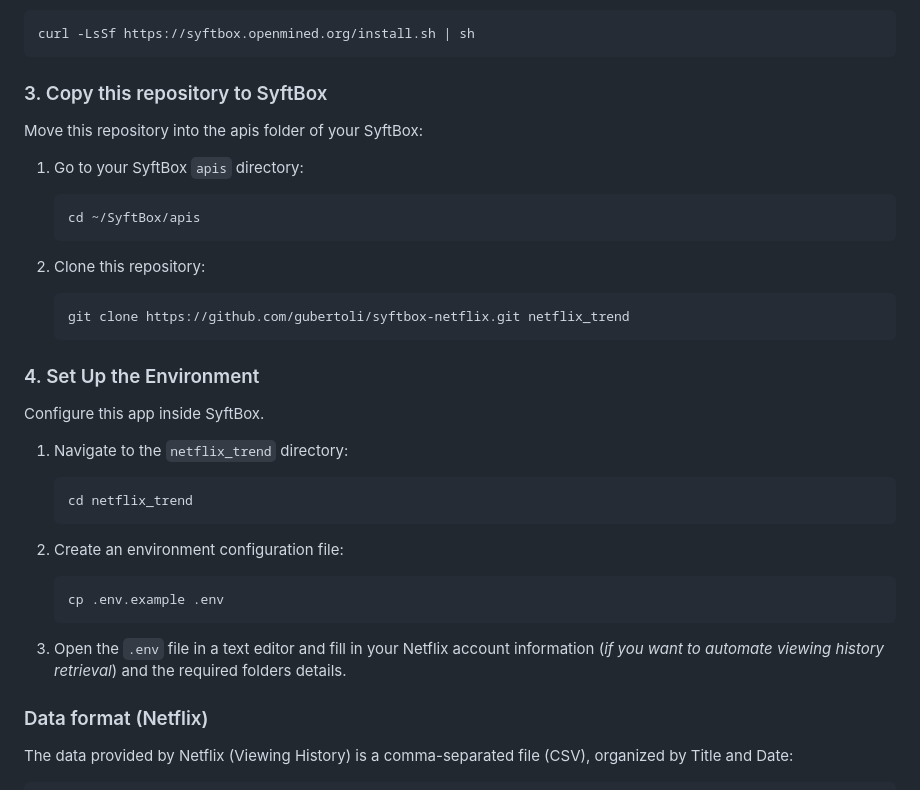
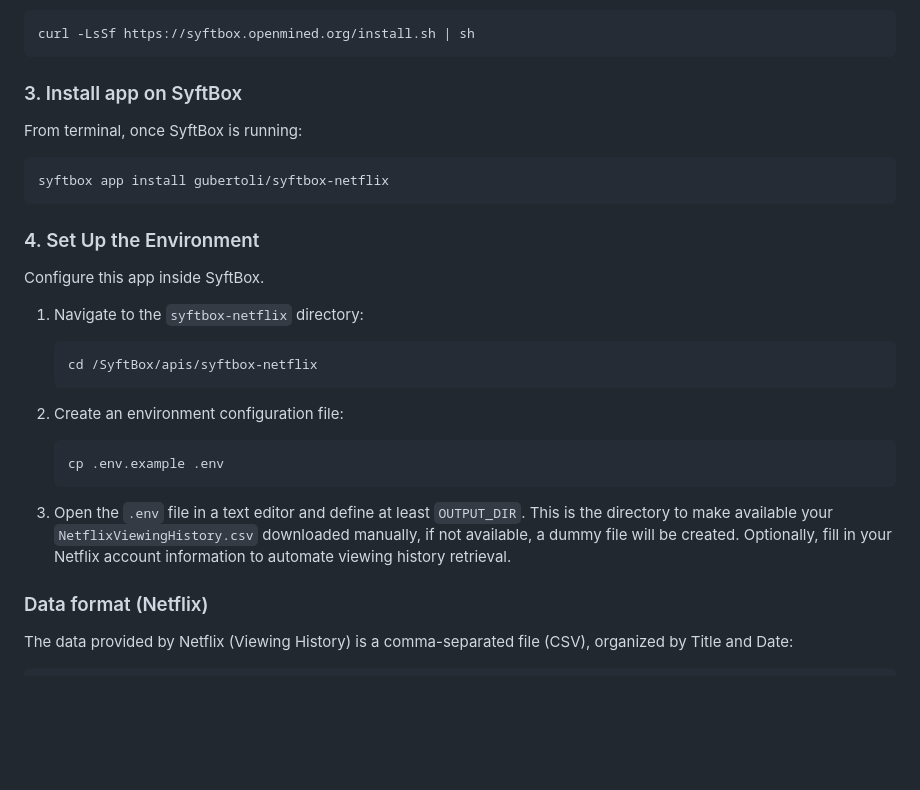
Before and after one commit to svenlankester/syftbox-netflix, a Markdown page: README.md, the part around the change. Rendered like a GitHub page; blank space fills up the shorter version.

Commit message:
updated installation instructions

````diff
--- a/README.md
+++ b/README.md
@@ -41,30 +41,25 @@ Install and start SyftBox by running this command:
    ```bash
    curl -LsSf https://syftbox.openmined.org/install.sh | sh
    ```
-### 3. Copy this repository to SyftBox
-Move this repository into the apis folder of your SyftBox:
-1. Go to your SyftBox `apis` directory:
+### 3. Install app on SyftBox
+From terminal, once SyftBox is running:
    ```bash
-   cd ~/SyftBox/apis
+   syftbox app install gubertoli/syftbox-netflix
    ```
 
-2. Clone this repository:
-   ```bash
-   git clone https://github.com/gubertoli/syftbox-netflix.git netflix_trend
-   ```
 ### 4. Set Up the Environment
 Configure this app inside SyftBox.
 
-1. Navigate to the `netflix_trend` directory:
+1. Navigate to the `syftbox-netflix` directory:
    ```bash
-   cd netflix_trend
+   cd /SyftBox/apis/syftbox-netflix
    ```
 2. Create an environment configuration file:
    ```bash
    cp .env.example .env
    ```
 
-3. Open the `.env` file in a text editor and fill in your Netflix account information (_if you want to automate viewing history retrieval_) and the required folders details.
+3. Open the `.env` file in a text editor and define at least `OUTPUT_DIR`. This is the directory to make available your `NetflixViewingHistory.csv` downloaded manually, if not available, a dummy file will be created. Optionally, fill in your Netflix account information to automate viewing history retrieval.
 
 ### Data format (Netflix)
 The data provided by Netflix (Viewing History) is a comma-separated file (CSV), organized by Title and Date:
````
